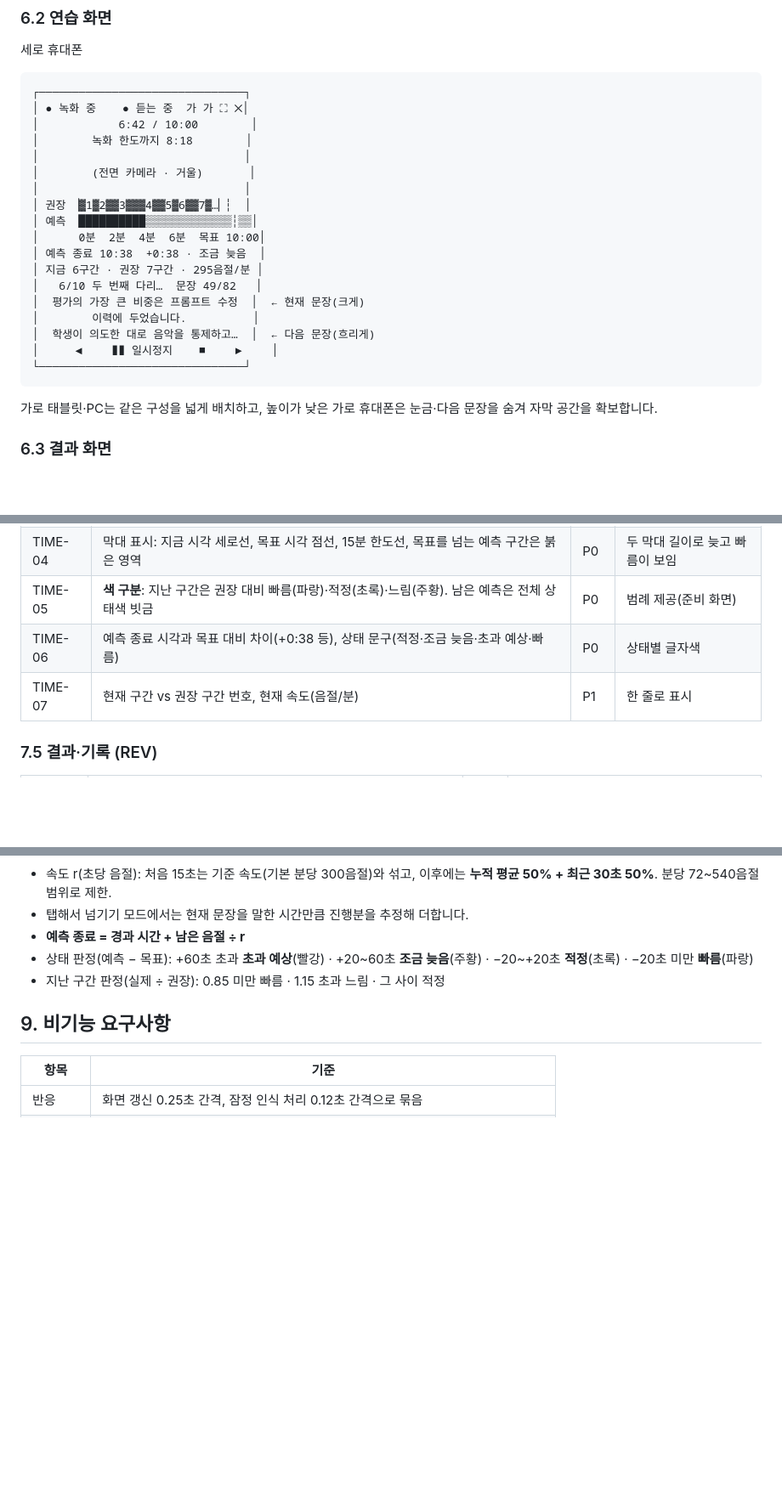
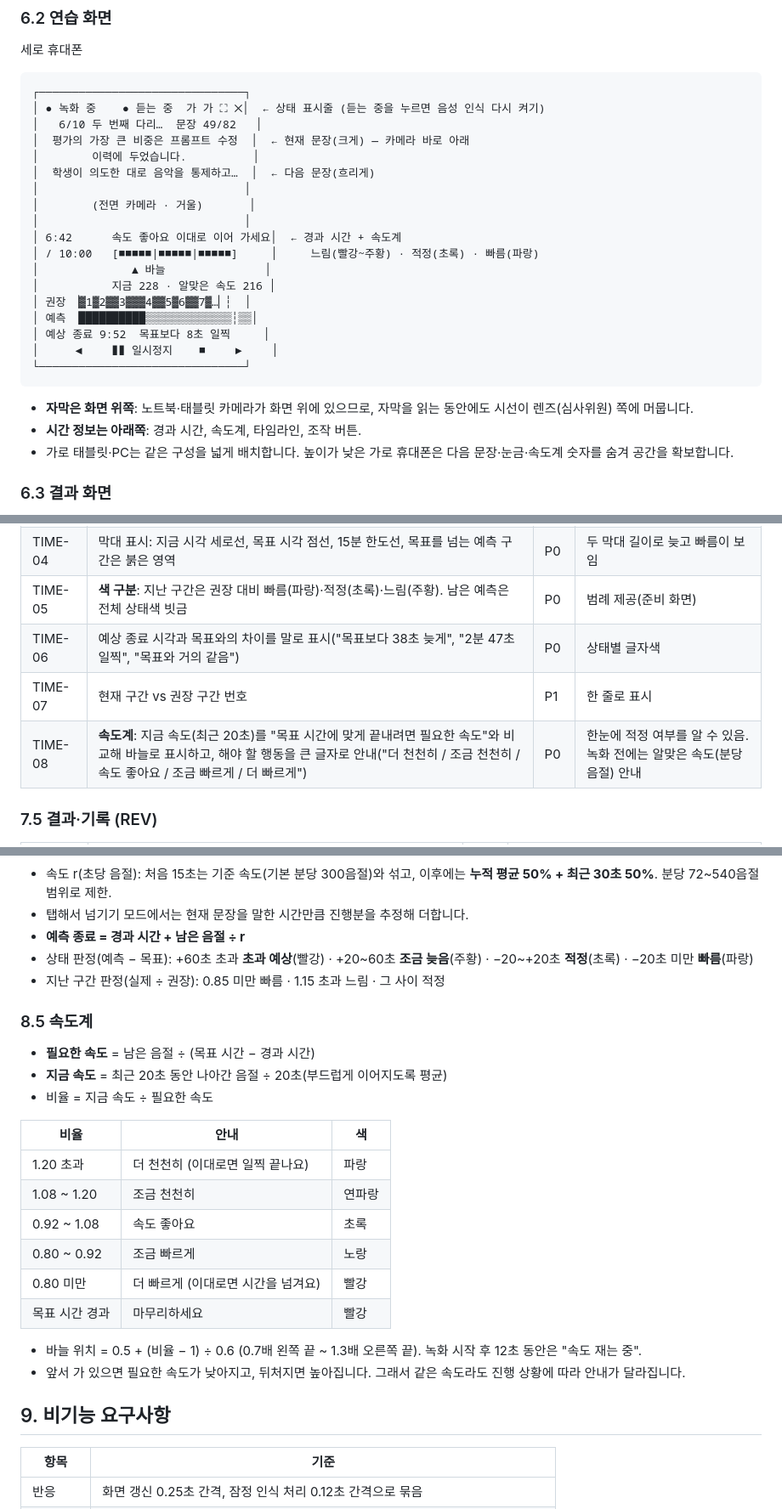
Before and after one commit to edunity21/brereh2, a Markdown page: docs/PRD.md, 3 parts joined by grey strips. Shown: that part at 85% size. Rendered like a GitHub page; blank space fills up the shorter version.

````diff
--- a/docs/PRD.md
+++ b/docs/PRD.md
@@ -102,26 +102,28 @@
 
 ```
 ┌───────────────────────────────┐
-│ ● 녹화 중    ● 듣는 중  가 가 ⛶ ✕│
-│            6:42 / 10:00        │
-│        녹화 한도까지 8:18        │
+│ ● 녹화 중    ● 듣는 중  가 가 ⛶ ✕│  ← 상태 표시줄 (듣는 중을 누르면 음성 인식 다시 켜기)
+│   6/10 두 번째 다리…  문장 49/82   │
+│  평가의 가장 큰 비중은 프롬프트 수정  │  ← 현재 문장(크게) — 카메라 바로 아래
+│        이력에 두었습니다.          │
+│  학생이 의도한 대로 음악을 통제하고…  │  ← 다음 문장(흐리게)
 │                               │
 │        (전면 카메라 · 거울)       │
 │                               │
+│ 6:42      속도 좋아요 이대로 이어 가세요│  ← 경과 시간 + 속도계
+│ / 10:00   [■■■■■|■■■■■|■■■■■]     │     느림(빨강~주황) · 적정(초록) · 빠름(파랑)
+│              ▲ 바늘               │
+│           지금 228 · 알맞은 속도 216 │
 │ 권장 ▕▓1▓2▓▓3▓▓▓4▓▓5▓6▓▓7▓…▏┆  │
 │ 예측 ▕██████████▒▒▒▒▒▒▒▒▒▒▒▒▒┆▒▒│
-│      0분  2분  4분  6분  목표 10:00│
-│ 예측 종료 10:38  +0:38 · 조금 늦음  │
-│ 지금 6구간 · 권장 7구간 · 295음절/분 │
-│   6/10 두 번째 다리…  문장 49/82   │
-│  평가의 가장 큰 비중은 프롬프트 수정  │  ← 현재 문장(크게)
-│        이력에 두었습니다.          │
-│  학생이 의도한 대로 음악을 통제하고…  │  ← 다음 문장(흐리게)
+│ 예상 종료 9:52  목표보다 8초 일찍     │
 │     ◀    ❚❚ 일시정지    ■    ▶    │
 └───────────────────────────────┘
 ```
 
-가로 태블릿·PC는 같은 구성을 넓게 배치하고, 높이가 낮은 가로 휴대폰은 눈금·다음 문장을 숨겨 자막 공간을 확보합니다.
+- **자막은 화면 위쪽**: 노트북·태블릿 카메라가 화면 위에 있으므로, 자막을 읽는 동안에도 시선이 렌즈(심사위원) 쪽에 머뭅니다.
+- **시간 정보는 아래쪽**: 경과 시간, 속도계, 타임라인, 조작 버튼.
+- 가로 태블릿·PC는 같은 구성을 넓게 배치합니다. 높이가 낮은 가로 휴대폰은 다음 문장·눈금·속도계 숫자를 숨겨 공간을 확보합니다.
 
 ### 6.3 결과 화면
 
@@ -185,8 +190,9 @@
 | TIME-03 | **가로 막대 2줄을 같은 시간축에**: 권장 막대(구간별 권장 시간), 예측 막대(지난 구간의 실제 시간 + 현재 구간 + 남은 구간 예상) | P0 | 0.25초마다 갱신 |
 | TIME-04 | 막대 표시: 지금 시각 세로선, 목표 시각 점선, 15분 한도선, 목표를 넘는 예측 구간은 붉은 영역 | P0 | 두 막대 길이로 늦고 빠름이 보임 |
 | TIME-05 | **색 구분**: 지난 구간은 권장 대비 빠름(파랑)·적정(초록)·느림(주황). 남은 예측은 전체 상태색 빗금 | P0 | 범례 제공(준비 화면) |
-| TIME-06 | 예측 종료 시각과 목표 대비 차이(+0:38 등), 상태 문구(적정·조금 늦음·초과 예상·빠름) | P0 | 상태별 글자색 |
-| TIME-07 | 현재 구간 vs 권장 구간 번호, 현재 속도(음절/분) | P1 | 한 줄로 표시 |
+| TIME-06 | 예상 종료 시각과 목표와의 차이를 말로 표시("목표보다 38초 늦게", "2분 47초 일찍", "목표와 거의 같음") | P0 | 상태별 글자색 |
+| TIME-07 | 현재 구간 vs 권장 구간 번호 | P1 | 한 줄로 표시 |
+| TIME-08 | **속도계**: 지금 속도(최근 20초)를 "목표 시간에 맞게 끝내려면 필요한 속도"와 비교해 바늘로 표시하고, 해야 할 행동을 큰 글자로 안내("더 천천히 / 조금 천천히 / 속도 좋아요 / 조금 빠르게 / 더 빠르게") | P0 | 한눈에 적정 여부를 알 수 있음. 녹화 전에는 알맞은 속도(분당 음절) 안내 |
 
 ### 7.5 결과·기록 (REV)
 
@@ -249,6 +255,24 @@
 - 상태 판정(예측 − 목표): +60초 초과 **초과 예상**(빨강) · +20~60초 **조금 늦음**(주황) · −20~+20초 **적정**(초록) · −20초 미만 **빠름**(파랑)
 - 지난 구간 판정(실제 ÷ 권장): 0.85 미만 빠름 · 1.15 초과 느림 · 그 사이 적정
 
+### 8.5 속도계
+
+- **필요한 속도** = 남은 음절 ÷ (목표 시간 − 경과 시간)
+- **지금 속도** = 최근 20초 동안 나아간 음절 ÷ 20초(부드럽게 이어지도록 평균)
+- 비율 = 지금 속도 ÷ 필요한 속도
+
+| 비율 | 안내 | 색 |
+|---|---|---|
+| 1.20 초과 | 더 천천히 (이대로면 일찍 끝나요) | 파랑 |
+| 1.08 ~ 1.20 | 조금 천천히 | 연파랑 |
+| 0.92 ~ 1.08 | 속도 좋아요 | 초록 |
+| 0.80 ~ 0.92 | 조금 빠르게 | 노랑 |
+| 0.80 미만 | 더 빠르게 (이대로면 시간을 넘겨요) | 빨강 |
+| 목표 시간 경과 | 마무리하세요 | 빨강 |
+
+- 바늘 위치 = 0.5 + (비율 − 1) ÷ 0.6 (0.7배 왼쪽 끝 ~ 1.3배 오른쪽 끝). 녹화 시작 후 12초 동안은 "속도 재는 중".
+- 앞서 가 있으면 필요한 속도가 낮아지고, 뒤처지면 높아집니다. 그래서 같은 속도라도 진행 상황에 따라 안내가 달라집니다.
+
 ## 9. 비기능 요구사항
 
 | 항목 | 기준 |
````
Also changed, not shown: other parts of docs/PRD.md (+15 -9 lines), README.md (+17 -2 lines), docs/preview.png, 6 other files.
